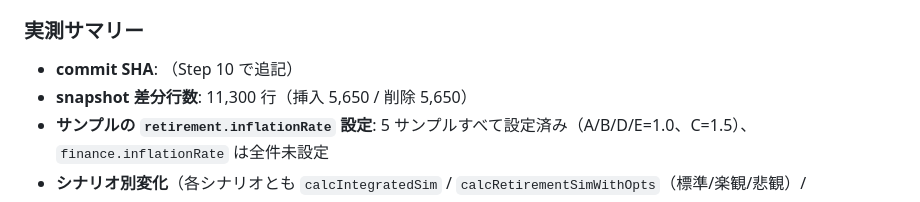
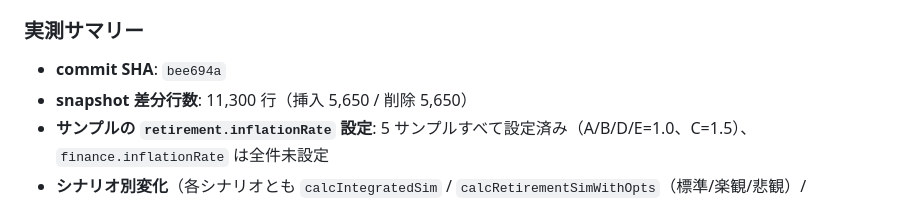
Before and after one commit to lifeplan-app/lifeplan-app, a Markdown page: docs/phase4b-fixes/expected-changes.md, the part around the change. Rendered like a GitHub page.

Commit message:
docs(phase4b): record Group 6 actual SHA

```diff
--- a/docs/phase4b-fixes/expected-changes.md
+++ b/docs/phase4b-fixes/expected-changes.md
@@ -55,7 +55,7 @@ Important 18 件を 6 グループに分けて修正した記録。
   - シナリオ C（1.5%）は 1.02^N → 1.015^N、影響はより小さい
 
 ### 実測サマリー
-- **commit SHA**: （Step 10 で追記）
+- **commit SHA**: `bee694a`
 - **snapshot 差分行数**: 11,300 行（挿入 5,650 / 削除 5,650）
 - **サンプルの `retirement.inflationRate` 設定**: 5 サンプルすべて設定済み（A/B/D/E=1.0、C=1.5）、`finance.inflationRate` は全件未設定
 - **シナリオ別変化**（各シナリオとも `calcIntegratedSim` / `calcRetirementSimWithOpts`（標準/楽観/悲観）/ `calcScenarioFullTimeline` に影響）:
```
